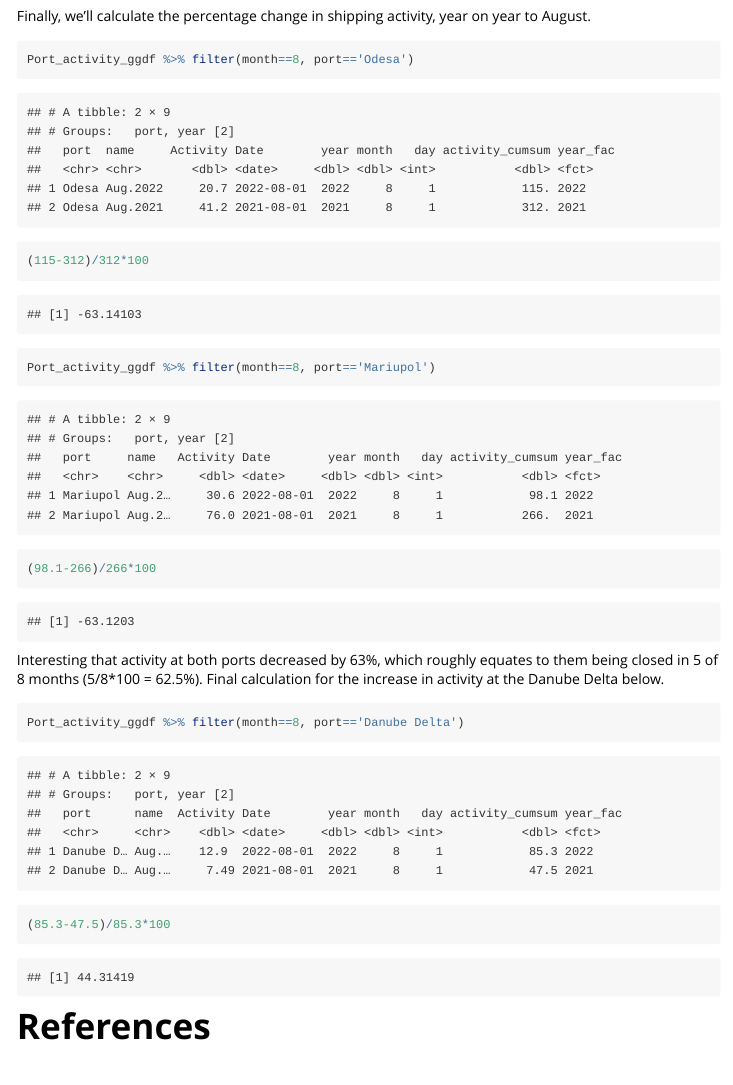
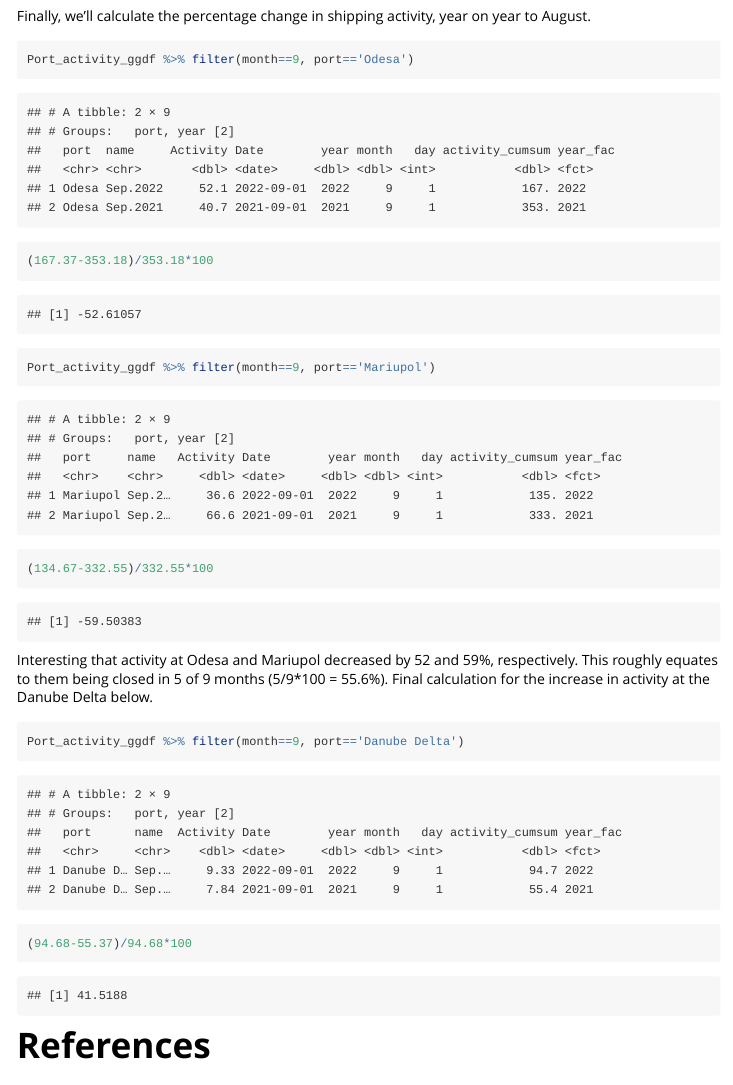
Before and after one commit to mickwelli/Ukraine-crops, an R Markdown document (vignettes/Ukraine_ship_analysis.Rmd): the page in a window 1100 px wide, from 2690 px down. Rendered offline with R 4.5, knitr and Pandoc, with nearby package versions; some code elsewhere in the file could not run offline; long lines of code are wrapped.

Commit message:
further updates to calcs on shipping

````diff
--- a/vignettes/Ukraine_ship_analysis.Rmd
+++ b/vignettes/Ukraine_ship_analysis.Rmd
@@ -153,17 +153,17 @@ Finally, we'll calculate the percentage change in shipping activity, year on yea
 
 ```{r echo = TRUE, fig.align='center', fig.height=10, fig.width=8, warning=FALSE, messages=FALSE}
 
-Port_activity_ggdf %>% filter(month==8, port=='Odesa')
-(115-312)/312*100
+Port_activity_ggdf %>% filter(month==9, port=='Odesa')
+(167.37-353.18)/353.18*100
 
-Port_activity_ggdf %>% filter(month==8, port=='Mariupol')
-(98.1-266)/266*100
+Port_activity_ggdf %>% filter(month==9, port=='Mariupol')
+(134.67-332.55)/332.55*100
 ```
-Interesting that activity at both ports decreased by 63%, which roughly equates to them being closed in 5 of 8 months (5/8*100 = 62.5%). Final calculation for the increase in activity at the Danube Delta below.
+Interesting that activity at Odesa and Mariupol decreased by 52 and 59%, respectively. This roughly equates to them being closed in 5 of 9 months (5/9*100 = 55.6%). Final calculation for the increase in activity at the Danube Delta below.
 
 ```{r echo = TRUE, fig.align='center', fig.height=10, fig.width=8, warning=FALSE, messages=FALSE}
-Port_activity_ggdf %>% filter(month==8, port=='Danube Delta')
-(85.3-47.5)/85.3*100
+Port_activity_ggdf %>% filter(month==9, port=='Danube Delta')
+(94.68-55.37)/94.68*100
 
 ```
 
````
Also changed, not shown: vignettes/Ukraine-GPP-analysis.Rmd (+1 -0 lines), 4 other files.
